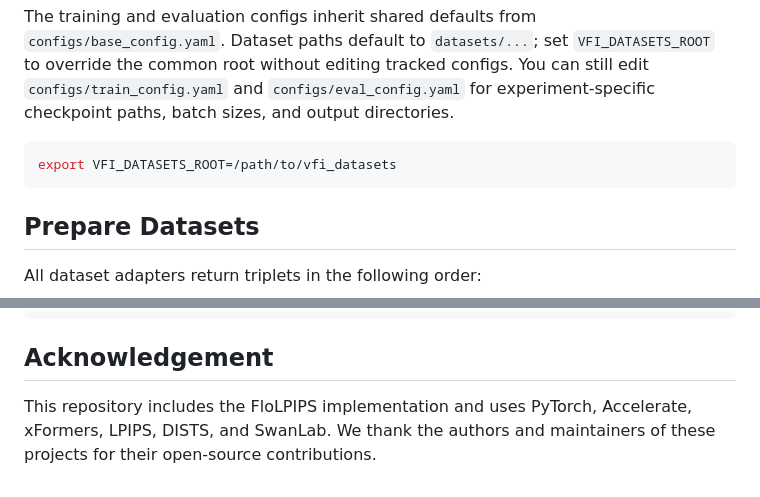
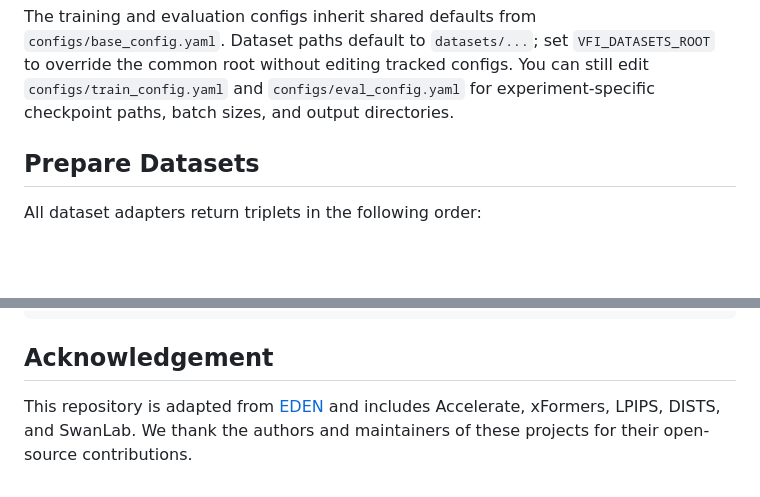
Before and after one commit to PeterRobots/SPEED, a Markdown page: README.md, 2 parts joined by grey strips. Rendered like a GitHub page; blank space fills up the shorter version.

````diff
--- a/README.md
+++ b/README.md
@@ -75,10 +65,6 @@ export PYTHONPATH="${PWD}:${PWD}/src/utils:${PYTHONPATH}"
 The first run may download pretrained AlexNet, VGG, PWCNet, LPIPS, or DISTS-related weights. For offline environments, prepare the corresponding PyTorch and torch hub caches in advance.
 
 The training and evaluation configs inherit shared defaults from `configs/base_config.yaml`. Dataset paths default to `datasets/...`; set `VFI_DATASETS_ROOT` to override the common root without editing tracked configs. You can still edit `configs/train_config.yaml` and `configs/eval_config.yaml` for experiment-specific checkpoint paths, batch sizes, and output directories.
-
-```bash
-export VFI_DATASETS_ROOT=/path/to/vfi_datasets
-```
 
 ## Prepare Datasets
 
@@ -337,4 +309,4 @@ Training and evaluation create timestamped experiment directories:
 
 ## Acknowledgement
 
-This repository includes the FloLPIPS implementation and uses PyTorch, Accelerate, xFormers, LPIPS, DISTS, and SwanLab. We thank the authors and maintainers of these projects for their open-source contributions.
+This repository is adapted from [EDEN](https://github.com/bbldCVer/EDEN) and includes Accelerate, xFormers, LPIPS, DISTS, and SwanLab. We thank the authors and maintainers of these projects for their open-source contributions.
````
Also changed, not shown: other parts of README.md (+1 -25 lines).
